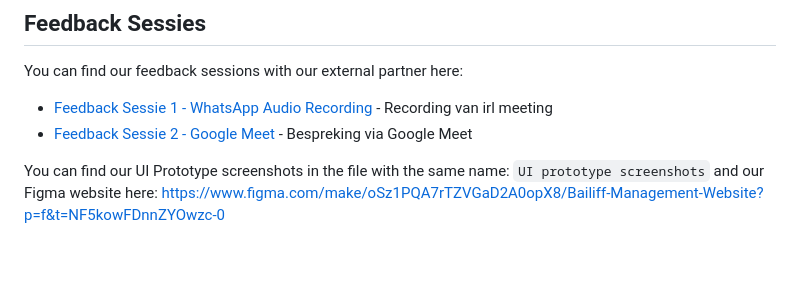
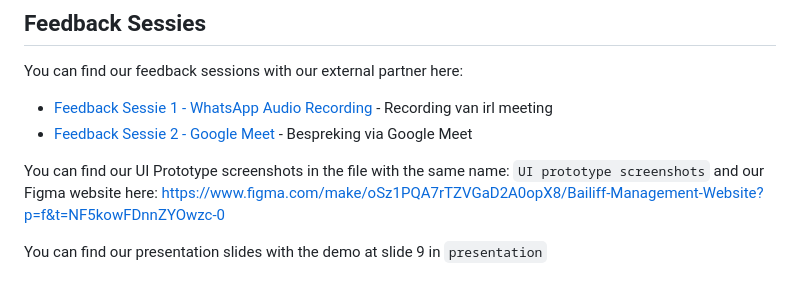
Before and after one commit to A-D-DBS-application/web-application-2025-group-9, a Markdown page: README.md, the part around the change. GitHub-like rendering; blank space fills up the shorter version.

```diff
--- a/README.md
+++ b/README.md
@@ -123,3 +123,5 @@ You can find our feedback sessions with our external partner here:
 
 You can find our UI Prototype screenshots in the file with the same name: `UI prototype screenshots` and our Figma website here:
 https://www.figma.com/make/oSz1PQA7rTZVGaD2A0opX8/Bailiff-Management-Website?p=f&t=NF5kowFDnnZYOwzc-0
+
+You can find our presentation slides with the demo at slide 9 in `presentation`
```
